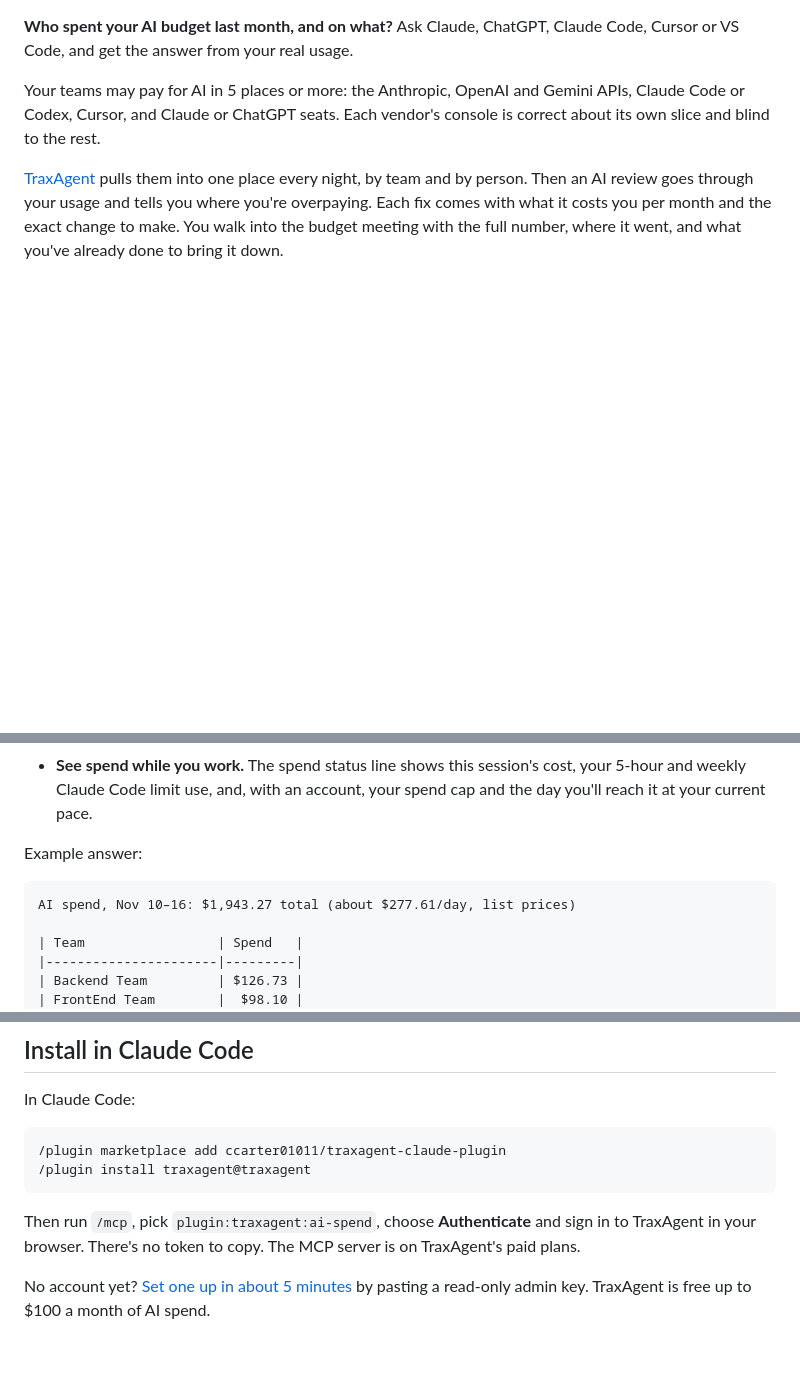
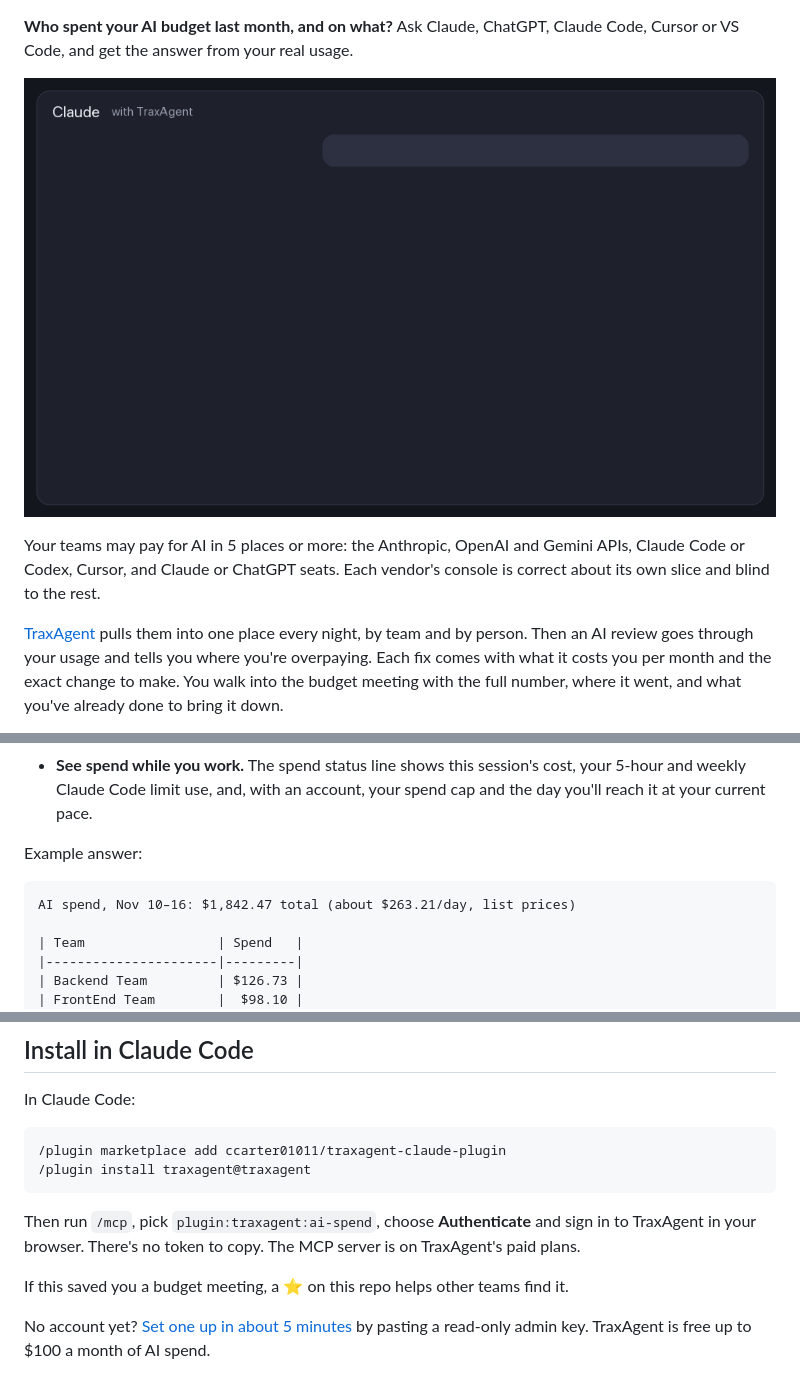
Before and after one commit to ccarter01011/traxagent-claude-plugin, a Markdown page: README.md, 3 parts joined by grey strips. Drawn GitHub-style; pictures changed too: assets/demo.gif (added); blank space fills up the shorter version.

Commit message:
README: demo GIF, star and registry badges; social preview image

````diff
--- a/README.md
+++ b/README.md
@@ -3,4 +5,6 @@
 **Who spent your AI budget last month, and on what?** Ask Claude, ChatGPT, Claude Code, Cursor or VS Code, and get the answer from your real usage.
+
+![Asking Claude what each team spent on AI last week, answered by TraxAgent](https://raw.githubusercontent.com/ccarter01011/traxagent-claude-plugin/main/assets/demo.gif)
 
 Your teams may pay for AI in 5 places or more: the Anthropic, OpenAI and Gemini APIs, Claude Code or Codex, Cursor, and Claude or ChatGPT seats. Each vendor's console is correct about its own slice and blind to the rest.
 
@@ -17,7 +21,7 @@ This repo is the Claude Code plugin. The same read-only server, `https://www.tra
 Example answer:
 
 ```
-AI spend, Nov 10–16: $1,943.27 total (about $277.61/day, list prices)
+AI spend, Nov 10–16: $1,842.47 total (about $263.21/day, list prices)
 
 | Team                 | Spend   |
 |----------------------|---------|
@@ -43,6 +47,8 @@ In Claude Code:
 ```
 
 Then run `/mcp`, pick `plugin:traxagent:ai-spend`, choose **Authenticate** and sign in to TraxAgent in your browser. There's no token to copy. The MCP server is on TraxAgent's paid plans.
+
+If this saved you a budget meeting, a ⭐ on this repo helps other teams find it.
 
 No account yet? [Set one up in about 5 minutes](https://www.traxagent.io/setup?ref=github-plugin) by pasting a read-only admin key. TraxAgent is free up to $100 a month of AI spend.
 
````
Also changed, not shown: other parts of README.md (+2 -0 lines), assets/social-preview.png (added).
